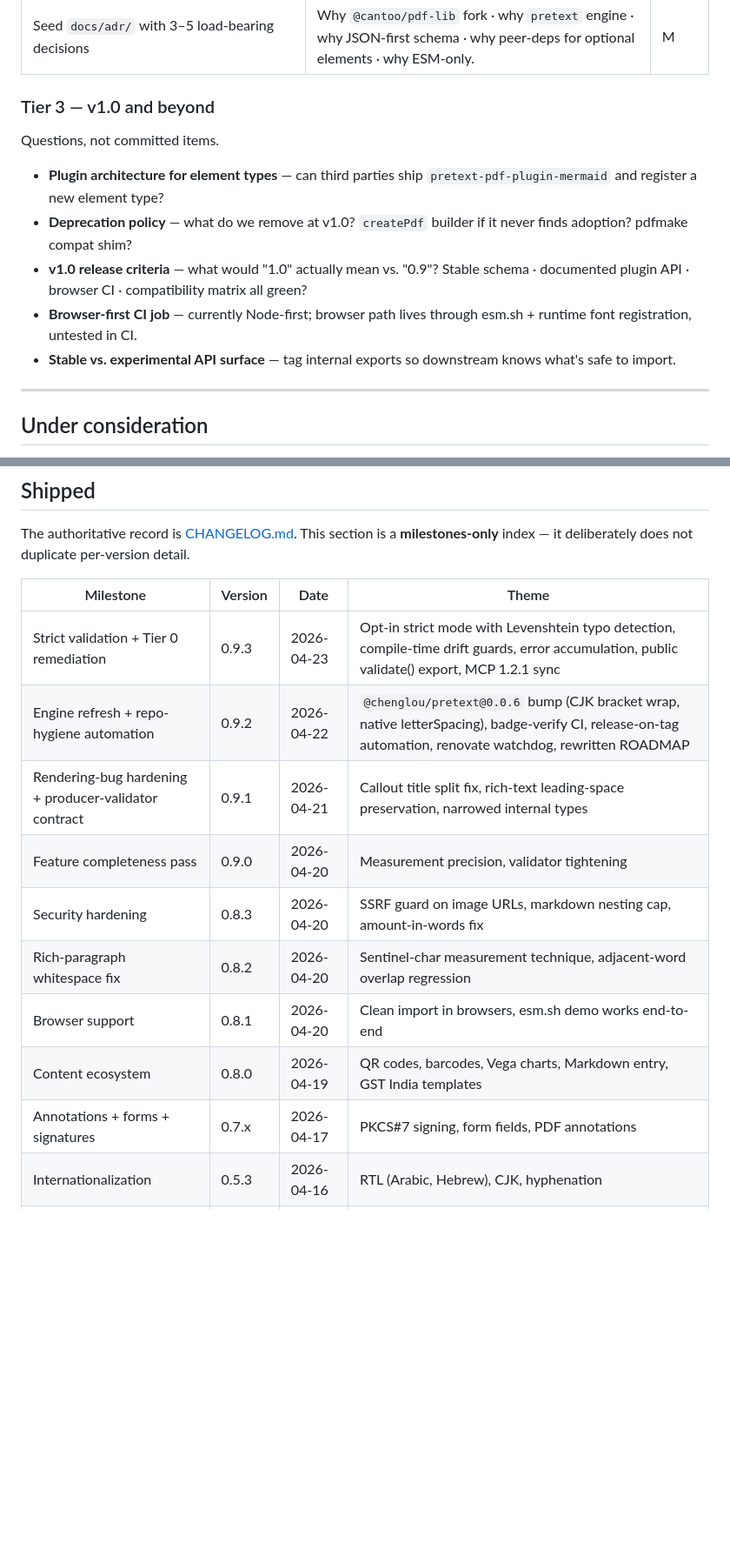
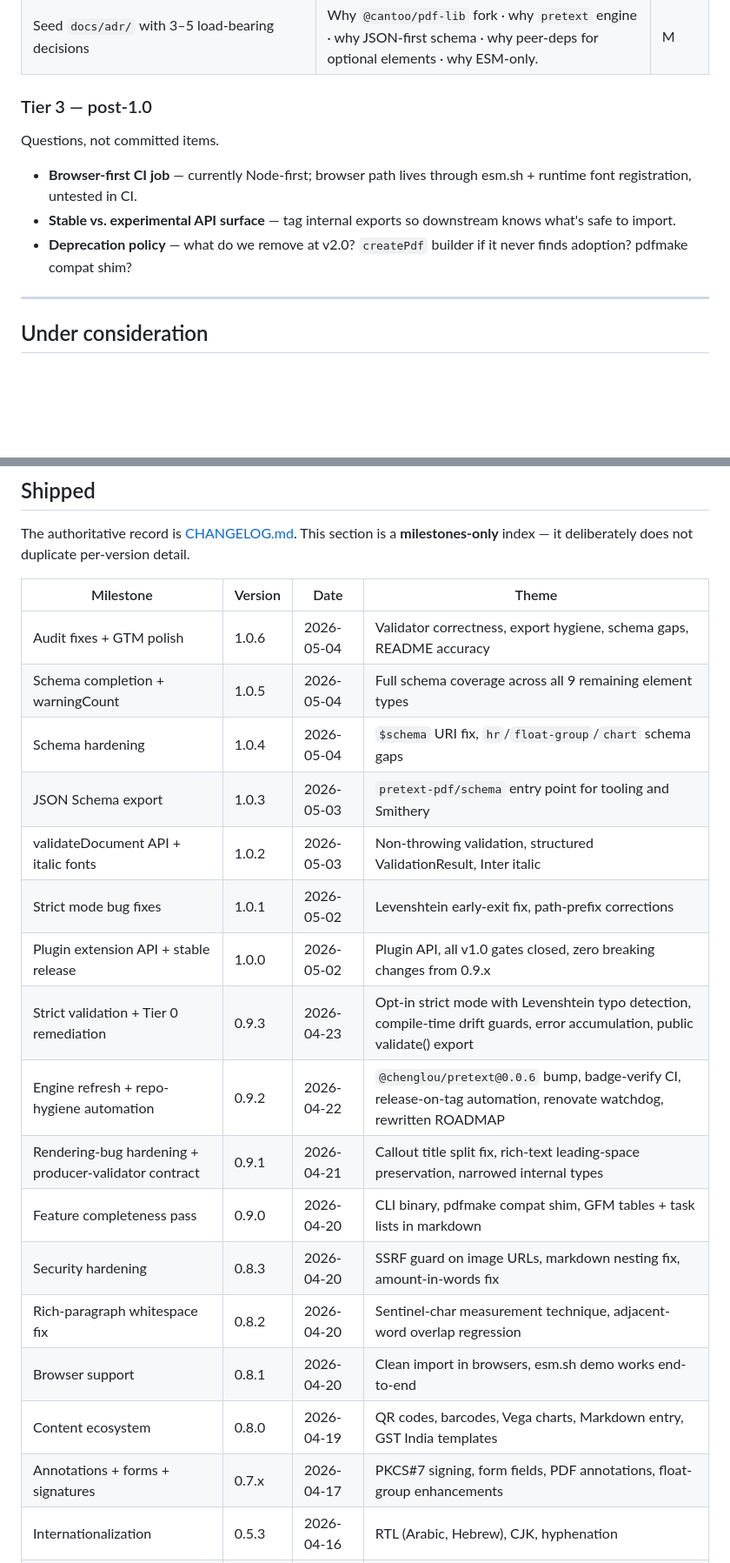
Before and after one commit to Himaan1998Y/pretext-pdf, a Markdown page: docs/ROADMAP.md, 2 parts joined by grey strips. Shown at 87% size. Drawn GitHub-style; blank space fills up the shorter version.

```diff
--- a/docs/ROADMAP.md
+++ b/docs/ROADMAP.md
@@ -47,15 +42,13 @@ Structural debt that pays compounding interest once fixed.
 | Document release process (CONTRIBUTING section or `scripts/release.sh`) | Currently tribal knowledge. | S |
 | Seed `docs/adr/` with 3–5 load-bearing decisions | Why `@cantoo/pdf-lib` fork · why `pretext` engine · why JSON-first schema · why peer-deps for optional elements · why ESM-only. | M |
 
-### Tier 3 — v1.0 and beyond
+### Tier 3 — post-1.0
 
 Questions, not committed items.
 
-- **Plugin architecture for element types** — can third parties ship `pretext-pdf-plugin-mermaid` and register a new element type?
-- **Deprecation policy** — what do we remove at v1.0? `createPdf` builder if it never finds adoption? pdfmake compat shim?
-- **v1.0 release criteria** — what would "1.0" actually mean vs. "0.9"? Stable schema · documented plugin API · browser CI · compatibility matrix all green?
 - **Browser-first CI job** — currently Node-first; browser path lives through esm.sh + runtime font registration, untested in CI.
 - **Stable vs. experimental API surface** — tag internal exports so downstream knows what's safe to import.
+- **Deprecation policy** — what do we remove at v2.0? `createPdf` builder if it never finds adoption? pdfmake compat shim?
 
 ---
 
@@ -77,16 +70,23 @@ Ideas not yet committed. **Presence here does not imply they will ship.**
 The authoritative record is [CHANGELOG.md](../CHANGELOG.md). This section is a **milestones-only** index — it deliberately does not duplicate per-version detail.
 
 | Milestone | Version | Date | Theme |
-|---|---|---|---|
-| Strict validation + Tier 0 remediation | 0.9.3 | 2026-04-23 | Opt-in strict mode with Levenshtein typo detection, compile-time drift guards, error accumulation, public validate() export, MCP 1.2.1 sync |
-| Engine refresh + repo-hygiene automation | 0.9.2 | 2026-04-22 | `@chenglou/pretext@0.0.6` bump (CJK bracket wrap, native letterSpacing), badge-verify CI, release-on-tag automation, renovate watchdog, rewritten ROADMAP |
+| --- | --- | --- | --- |
+| Audit fixes + GTM polish | 1.0.6 | 2026-05-04 | Validator correctness, export hygiene, schema gaps, README accuracy |
+| Schema completion + warningCount | 1.0.5 | 2026-05-04 | Full schema coverage across all 9 remaining element types |
+| Schema hardening | 1.0.4 | 2026-05-04 | `$schema` URI fix, `hr`/`float-group`/`chart` schema gaps |
+| JSON Schema export | 1.0.3 | 2026-05-03 | `pretext-pdf/schema` entry point for tooling and Smithery |
+| validateDocument API + italic fonts | 1.0.2 | 2026-05-03 | Non-throwing validation, structured ValidationResult, Inter italic |
+| Strict mode bug fixes | 1.0.1 | 2026-05-02 | Levenshtein early-exit fix, path-prefix corrections |
+| Plugin extension API + stable release | 1.0.0 | 2026-05-02 | Plugin API, all v1.0 gates closed, zero breaking changes from 0.9.x |
+| Strict validation + Tier 0 remediation | 0.9.3 | 2026-04-23 | Opt-in strict mode with Levenshtein typo detection, compile-time drift guards, error accumulation, public validate() export |
+| Engine refresh + repo-hygiene automation | 0.9.2 | 2026-04-22 | `@chenglou/pretext@0.0.6` bump, badge-verify CI, release-on-tag automation, renovate watchdog, rewritten ROADMAP |
 | Rendering-bug hardening + producer-validator contract | 0.9.1 | 2026-04-21 | Callout title split fix, rich-text leading-space preservation, narrowed internal types |
-| Feature completeness pass | 0.9.0 | 2026-04-20 | Measurement precision, validator tightening |
-| Security hardening | 0.8.3 | 2026-04-20 | SSRF guard on image URLs, markdown nesting cap, amount-in-words fix |
+| Feature completeness pass | 0.9.0 | 2026-04-20 | CLI binary, pdfmake compat shim, GFM tables + task lists in markdown |
+| Security hardening | 0.8.3 | 2026-04-20 | SSRF guard on image URLs, markdown nesting fix, amount-in-words fix |
 | Rich-paragraph whitespace fix | 0.8.2 | 2026-04-20 | Sentinel-char measurement technique, adjacent-word overlap regression |
 | Browser support | 0.8.1 | 2026-04-20 | Clean import in browsers, esm.sh demo works end-to-end |
 | Content ecosystem | 0.8.0 | 2026-04-19 | QR codes, barcodes, Vega charts, Markdown entry, GST India templates |
-| Annotations + forms + signatures | 0.7.x | 2026-04-17 | PKCS#7 signing, form fields, PDF annotations |
+| Annotations + forms + signatures | 0.7.x | 2026-04-17 | PKCS#7 signing, form fields, PDF annotations, float-group enhancements |
 | Internationalization | 0.5.3 | 2026-04-16 | RTL (Arabic, Hebrew), CJK, hyphenation |
 | Image error control | 0.5.2 | 2026-04-13 | `onImageLoadError` callback — skip or throw on image load failures |
 | Documents core | 0.4.0 | 2026-04-08 | Tables, lists, images, SVG, TOC, bookmarks, hyperlinks, encryption |
```
Also changed, not shown: other parts of docs/ROADMAP.md (+7 -10 lines), CHANGELOG.md (+17 -22 lines).
